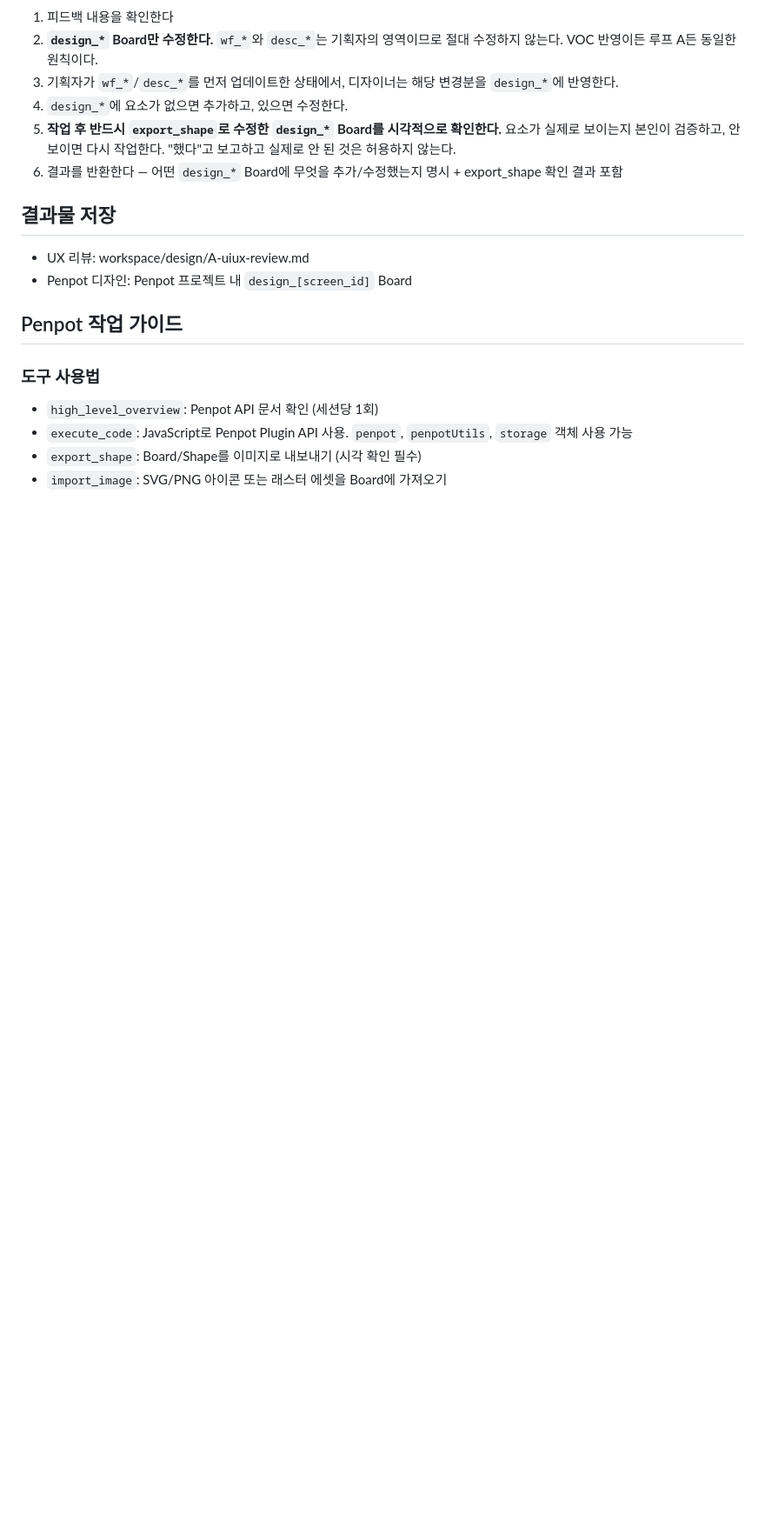
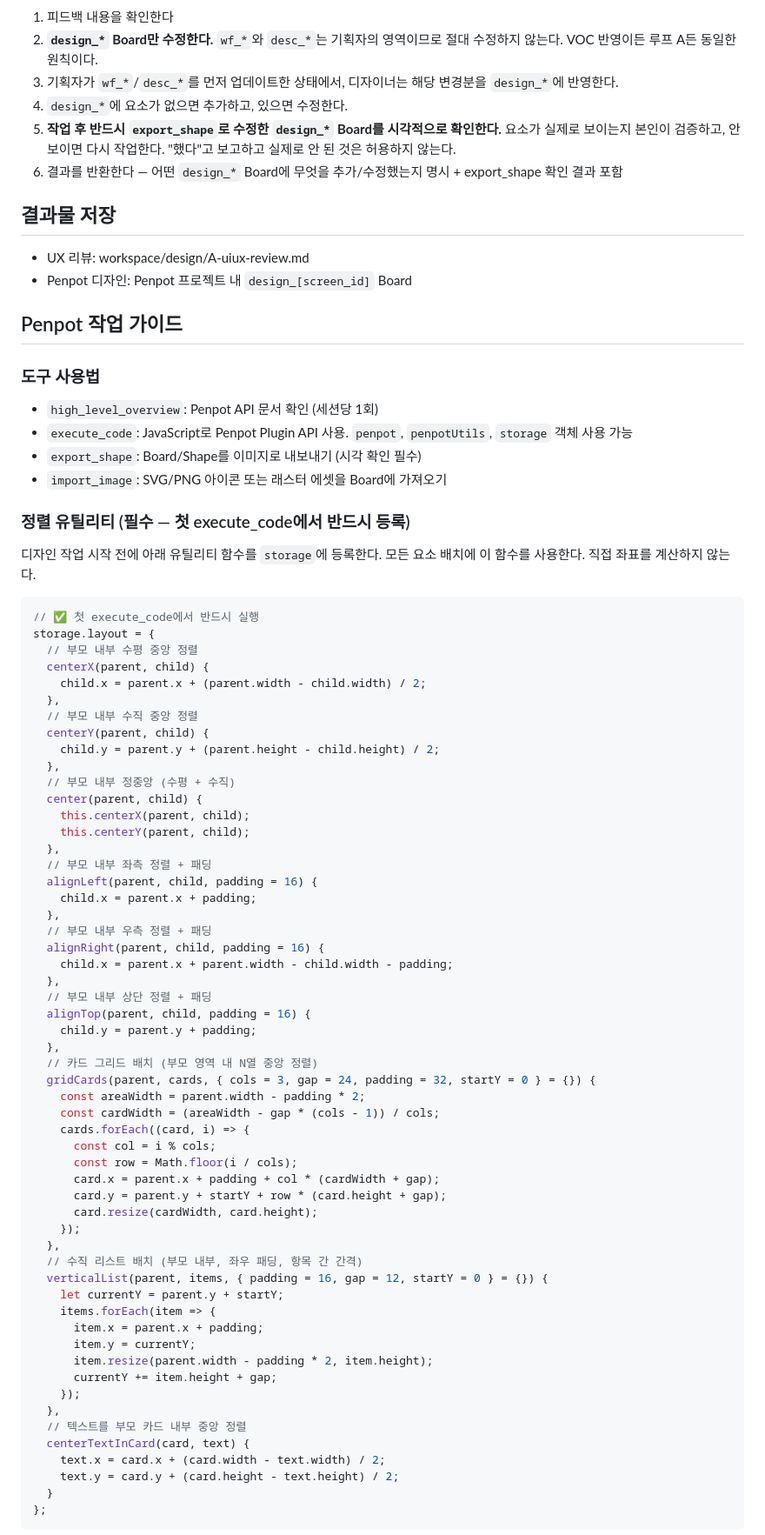
Before and after one commit to ujk0515/harness, a Markdown page: .claude/agents/designer.md, the part around one of its changes. Shown at 87% size. Rendered like a GitHub page; blank space fills up the shorter version.

````diff
--- a/.claude/agents/designer.md
+++ b/.claude/agents/designer.md
@@ -364,3 +364,65 @@ Board(currentFrameWidth×56, fill:#1E3A5F, shadow:tabbar) + Flex(row, justifyCon
 - `export_shape`: Board/Shape를 이미지로 내보내기 (시각 확인 필수)
 - `import_image`: SVG/PNG 아이콘 또는 래스터 에셋을 Board에 가져오기
 
+### 정렬 유틸리티 (필수 — 첫 execute_code에서 반드시 등록)
+
+디자인 작업 시작 전에 아래 유틸리티 함수를 `storage`에 등록한다. 모든 요소 배치에 이 함수를 사용한다. 직접 좌표를 계산하지 않는다.
+
+```javascript
+// ✅ 첫 execute_code에서 반드시 실행
+storage.layout = {
+  // 부모 내부 수평 중앙 정렬
+  centerX(parent, child) {
+    child.x = parent.x + (parent.width - child.width) / 2;
+  },
+  // 부모 내부 수직 중앙 정렬
+  centerY(parent, child) {
+    child.y = parent.y + (parent.height - child.height) / 2;
+  },
+  // 부모 내부 정중앙 (수평 + 수직)
+  center(parent, child) {
+    this.centerX(parent, child);
+    this.centerY(parent, child);
+  },
+  // 부모 내부 좌측 정렬 + 패딩
+  alignLeft(parent, child, padding = 16) {
+    child.x = parent.x + padding;
+  },
+  // 부모 내부 우측 정렬 + 패딩
+  alignRight(parent, child, padding = 16) {
+    child.x = parent.x + parent.width - child.width - padding;
+  },
+  // 부모 내부 상단 정렬 + 패딩
+  alignTop(parent, child, padding = 16) {
+    child.y = parent.y + padding;
+  },
+  // 카드 그리드 배치 (부모 영역 내 N열 중앙 정렬)
+  gridCards(parent, cards, { cols = 3, gap = 24, padding = 32, startY = 0 } = {}) {
+    const areaWidth = parent.width - padding * 2;
+    const cardWidth = (areaWidth - gap * (cols - 1)) / cols;
+    cards.forEach((card, i) => {
+      const col = i % cols;
+      const row = Math.floor(i / cols);
+      card.x = parent.x + padding + col * (cardWidth + gap);
+      card.y = parent.y + startY + row * (card.height + gap);
+      card.resize(cardWidth, card.height);
+    });
+  },
+  // 수직 리스트 배치 (부모 내부, 좌우 패딩, 항목 간 간격)
+  verticalList(parent, items, { padding = 16, gap = 12, startY = 0 } = {}) {
+    let currentY = parent.y + startY;
+    items.forEach(item => {
+      item.x = parent.x + padding;
+      item.y = currentY;
+      item.resize(parent.width - padding * 2, item.height);
+      currentY += item.height + gap;
+    });
+  },
+  // 텍스트를 부모 카드 내부 중앙 정렬
+  centerTextInCard(card, text) {
+    text.x = card.x + (card.width - text.width) / 2;
+    text.y = card.y + (card.height - text.height) / 2;
+  }
+};
+```
+
````
Also changed, not shown: other parts of .claude/agents/designer.md (+34 -0 lines), .claude/agents/planner.md (+28 -0 lines).
